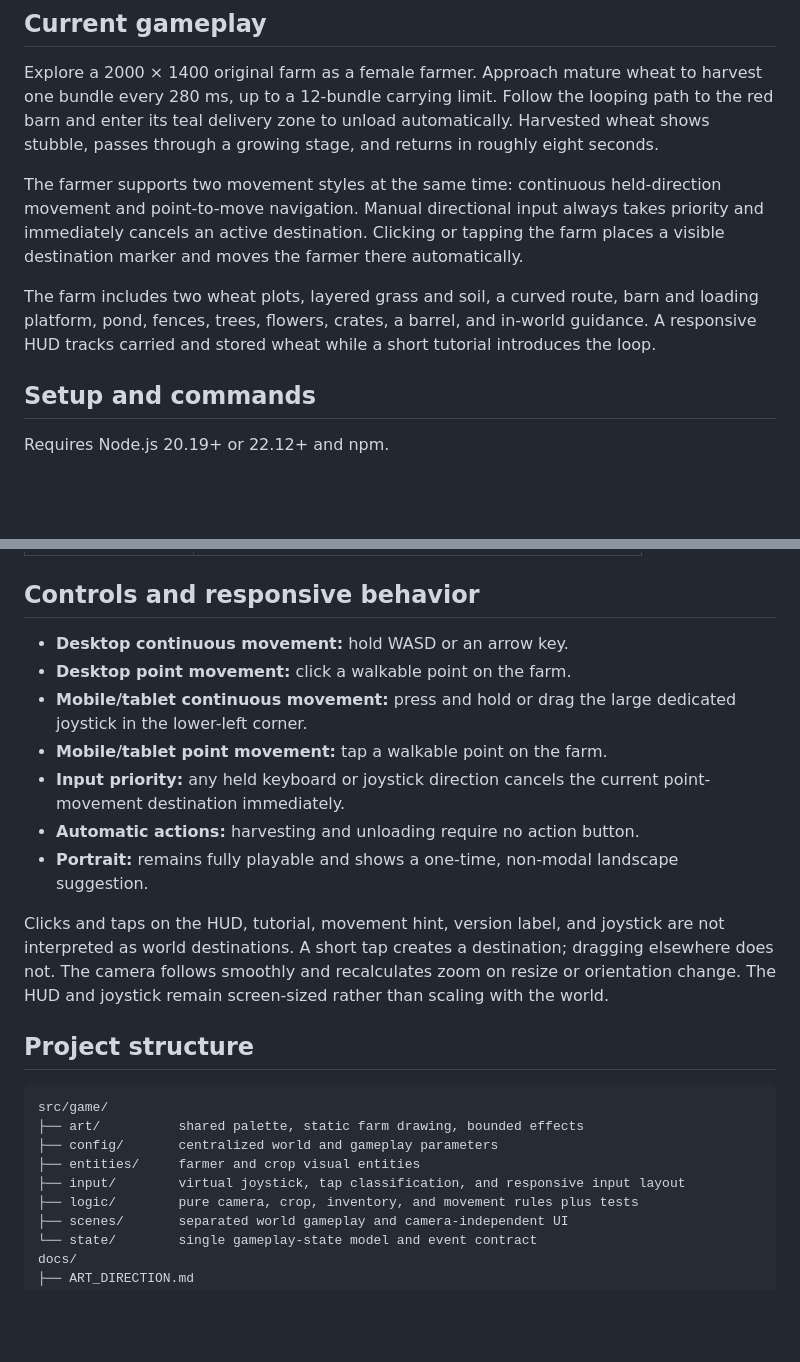
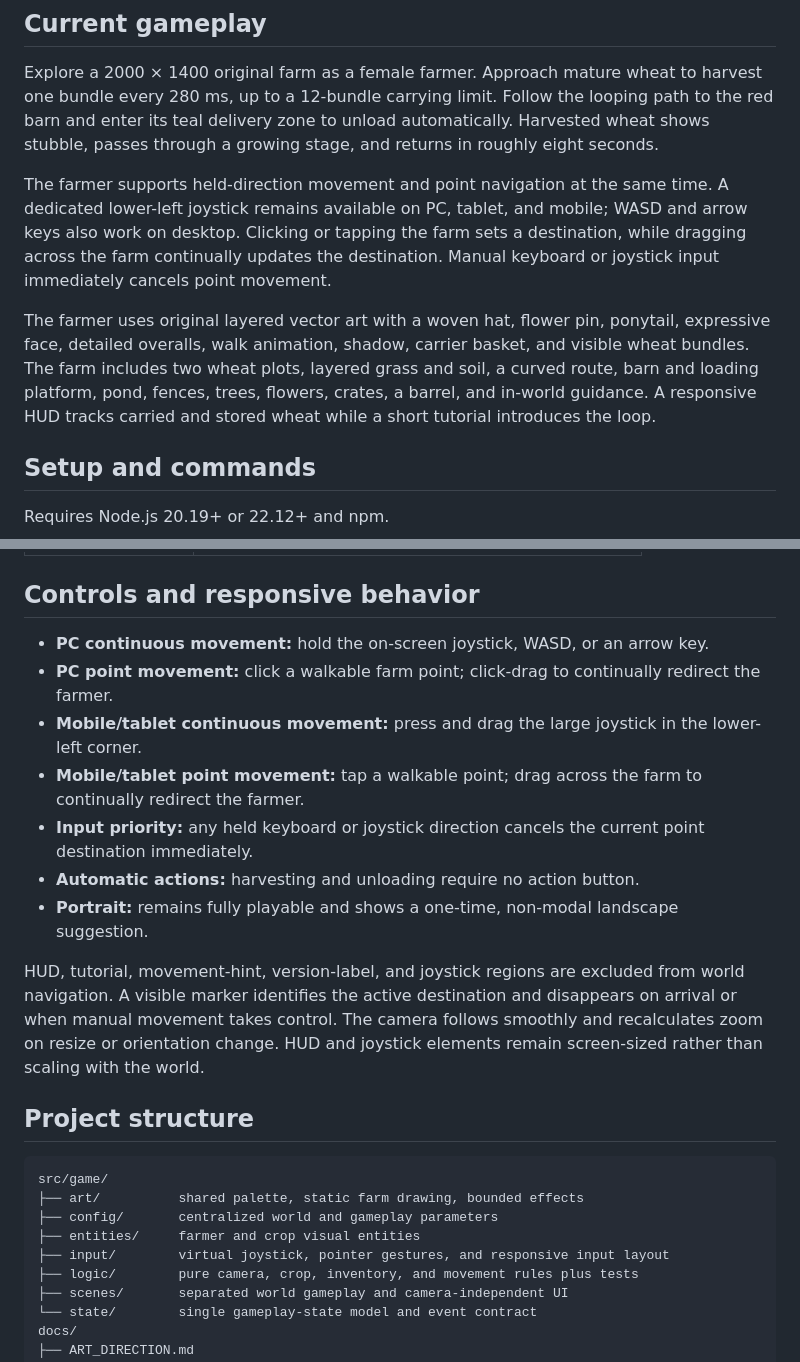
Before and after one commit to shogo-ishikawa/hurry-go-round, a Markdown page: README.md, 2 parts joined by grey strips. Drawn GitHub-style; blank space fills up the shorter version.

Commit message:
Document joystick, point, and drag controls

```diff
--- a/README.md
+++ b/README.md
@@ -6,9 +6,9 @@ A bright browser farm game about keeping a satisfying field-to-barn circuit movi
 
 Explore a 2000 × 1400 original farm as a female farmer. Approach mature wheat to harvest one bundle every 280 ms, up to a 12-bundle carrying limit. Follow the looping path to the red barn and enter its teal delivery zone to unload automatically. Harvested wheat shows stubble, passes through a growing stage, and returns in roughly eight seconds.
 
-The farmer supports two movement styles at the same time: continuous held-direction movement and point-to-move navigation. Manual directional input always takes priority and immediately cancels an active destination. Clicking or tapping the farm places a visible destination marker and moves the farmer there automatically.
+The farmer supports held-direction movement and point navigation at the same time. A dedicated lower-left joystick remains available on PC, tablet, and mobile; WASD and arrow keys also work on desktop. Clicking or tapping the farm sets a destination, while dragging across the farm continually updates the destination. Manual keyboard or joystick input immediately cancels point movement.
 
-The farm includes two wheat plots, layered grass and soil, a curved route, barn and loading platform, pond, fences, trees, flowers, crates, a barrel, and in-world guidance. A responsive HUD tracks carried and stored wheat while a short tutorial introduces the loop.
+The farmer uses original layered vector art with a woven hat, flower pin, ponytail, expressive face, detailed overalls, walk animation, shadow, carrier basket, and visible wheat bundles. The farm includes two wheat plots, layered grass and soil, a curved route, barn and loading platform, pond, fences, trees, flowers, crates, a barrel, and in-world guidance. A responsive HUD tracks carried and stored wheat while a short tutorial introduces the loop.
 
 ## Setup and commands
 
@@ -29,15 +29,15 @@ npm run dev
 
 ## Controls and responsive behavior
 
-- **Desktop continuous movement:** hold WASD or an arrow key.
-- **Desktop point movement:** click a walkable point on the farm.
-- **Mobile/tablet continuous movement:** press and hold or drag the large dedicated joystick in the lower-left corner.
-- **Mobile/tablet point movement:** tap a walkable point on the farm.
-- **Input priority:** any held keyboard or joystick direction cancels the current point-movement destination immediately.
+- **PC continuous movement:** hold the on-screen joystick, WASD, or an arrow key.
+- **PC point movement:** click a walkable farm point; click-drag to continually redirect the farmer.
+- **Mobile/tablet continuous movement:** press and drag the large joystick in the lower-left corner.
+- **Mobile/tablet point movement:** tap a walkable point; drag across the farm to continually redirect the farmer.
+- **Input priority:** any held keyboard or joystick direction cancels the current point destination immediately.
 - **Automatic actions:** harvesting and unloading require no action button.
 - **Portrait:** remains fully playable and shows a one-time, non-modal landscape suggestion.
 
-Clicks and taps on the HUD, tutorial, movement hint, version label, and joystick are not interpreted as world destinations. A short tap creates a destination; dragging elsewhere does not. The camera follows smoothly and recalculates zoom on resize or orientation change. The HUD and joystick remain screen-sized rather than scaling with the world.
+HUD, tutorial, movement-hint, version-label, and joystick regions are excluded from world navigation. A visible marker identifies the active destination and disappears on arrival or when manual movement takes control. The camera follows smoothly and recalculates zoom on resize or orientation change. HUD and joystick elements remain screen-sized rather than scaling with the world.
 
 ## Project structure
 
@@ -46,7 +46,7 @@ src/game/
 ├── art/          shared palette, static farm drawing, bounded effects
 ├── config/       centralized world and gameplay parameters
 ├── entities/     farmer and crop visual entities
-├── input/        virtual joystick, tap classification, and responsive input layout
+├── input/        virtual joystick, pointer gestures, and responsive input layout
 ├── logic/        pure camera, crop, inventory, and movement rules plus tests
 ├── scenes/       separated world gameplay and camera-independent UI
 └── state/        single gameplay-state model and event contract
```
